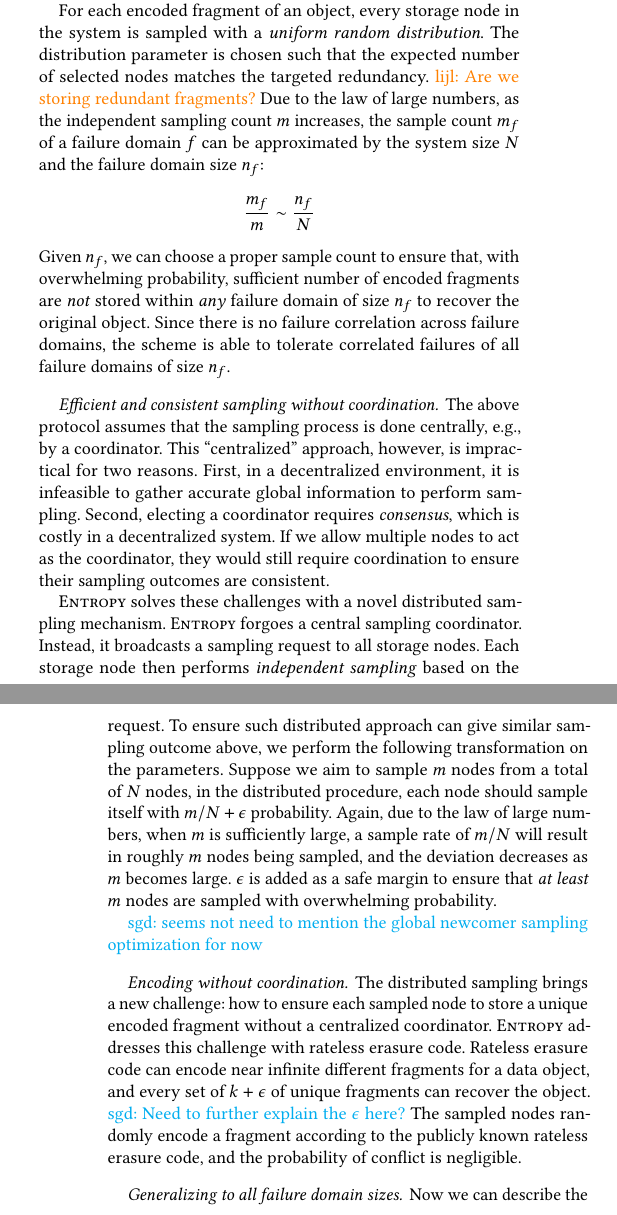
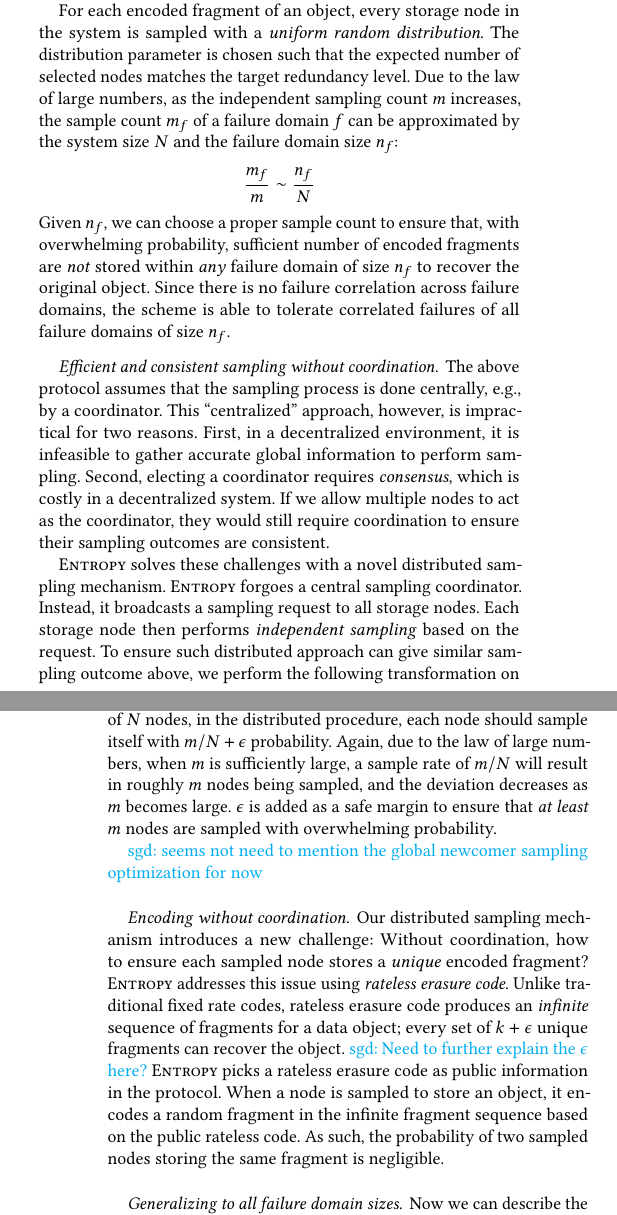
Before and after one commit to sgdxbc/dddht-paper, a LaTeX document (paper.tex, which reads sections/protocol.tex): two parts of the columns of pages 6 and 7 of 8, joined at a grey line, cut so that both start at the same text. Compiled offline with pdfLaTeX; a LaTeX package or settings file that is missing is left out.

Commit message:
protocol: rateless code

```diff
--- a/sections/protocol.tex
+++ b/sections/protocol.tex
@@ -42,8 +42,7 @@ First, let us target a failure domain of a particular size, $n_f$.
 We will later generalize the protocol to handle failure domain of all sizes.
 
 For each encoded fragment of an object, every storage node in the system is sampled with a \emph{uniform random distribution}.
-The distribution parameter is chosen such that the expected number of selected nodes matches the targeted redundancy.
-\lijl{Are we storing redundant fragments?}
+The distribution parameter is chosen such that the expected number of selected nodes matches the target redundancy level.
 Due to the law of large numbers, as the independent sampling count $m$ increases, the sample count $m_f$ of a failure domain $f$ can be approximated by the system size $N$ and the failure domain size $n_f$:
 $$
 \frac{m_f}{m} \sim \frac{n_f}{N}
@@ -92,12 +91,15 @@ $\epsilon$ is added as a safe margin to ensure that \emph{at least} $m$ nodes ar
 
 \sgd{seems not need to mention the global newcomer sampling optimization for now}
 
-\paragraph{Encoding without coordination.}
-The distributed sampling brings a new challenge: how to ensure each sampled node to store a unique encoded fragment without a centralized coordinator.
-\sys addresses this challenge with rateless erasure code.
-Rateless erasure code can encode near infinite different fragments for a data object, and every set of $k+\epsilon$ of unique fragments can recover the object.
+\paragraph{Encoding without coordination}
+Our distributed sampling mechanism introduces a new challenge: Without coordination, how to ensure each sampled node stores a \emph{unique} encoded fragment?
+\sys addresses this issue using \emph{rateless erasure code}.
+Unlike traditional fixed rate codes, rateless erasure code produces an \emph{infinite} sequence of fragments for a data object;
+every set of $k+\epsilon$ unique fragments can recover the object.
 \sgd{Need to further explain the $\epsilon$ here?}
-The sampled nodes randomly encode a fragment according to the publicly known rateless erasure code, and the probability of conflict is negligible.
+\sys picks a rateless erasure code as public information in the protocol.
+When a node is sampled to store an object, it encodes a random fragment in the infinite fragment sequence based on the public rateless code.
+As such, the probability of two sampled nodes storing the same fragment is negligible.
 
 \paragraph{Generalizing to all failure domain sizes}
 Now we can describe the overall solution.
```
